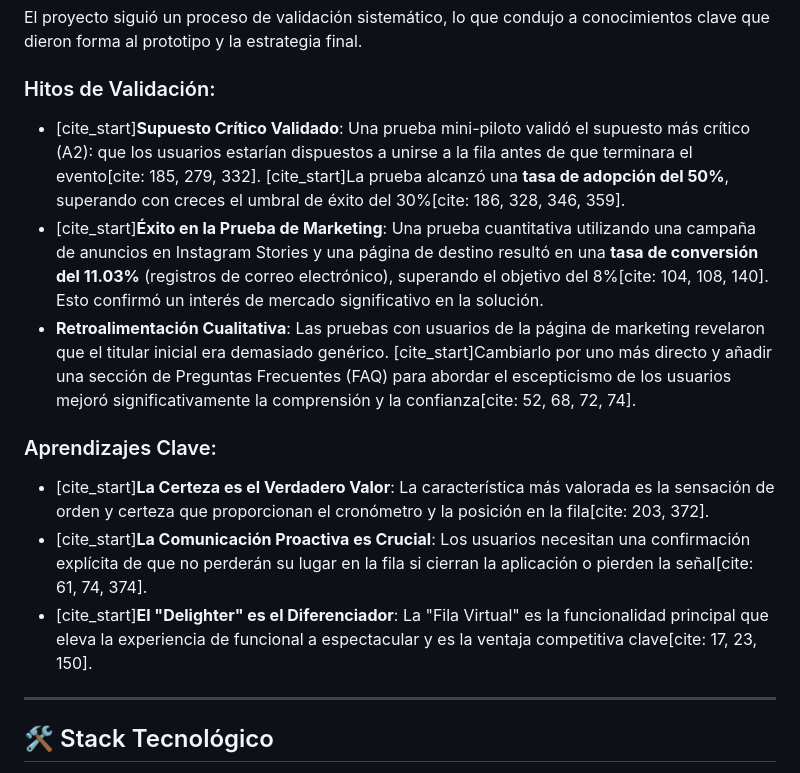
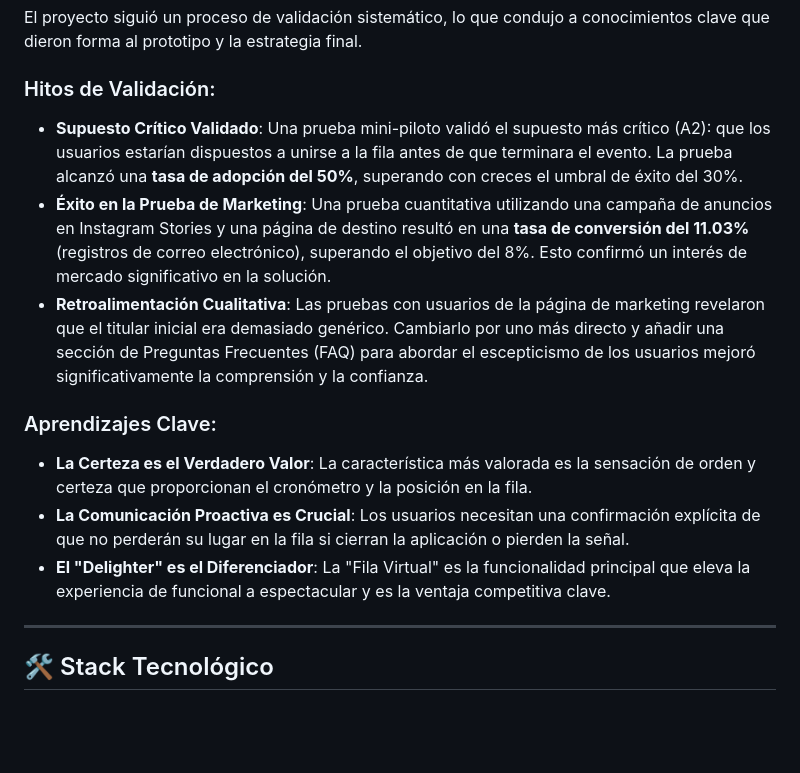
Before and after one commit to japago25andes/Prototipo-Uber-EventConnect, a Markdown page: README.md, the part around the change printed below. GitHub-like rendering; blank space fills up the shorter version.

```diff
--- a/README.md
+++ b/README.md
@@ -61,14 +61,14 @@ El prototipo consta de cuatro pantallas principales que guían al usuario a trav
 El proyecto siguió un proceso de validación sistemático, lo que condujo a conocimientos clave que dieron forma al prototipo y la estrategia final.
 
 ### Hitos de Validación:
-* [cite_start]**Supuesto Crítico Validado**: Una prueba mini-piloto validó el supuesto más crítico (A2): que los usuarios estarían dispuestos a unirse a la fila antes de que terminara el evento[cite: 185, 279, 332]. [cite_start]La prueba alcanzó una **tasa de adopción del 50%**, superando con creces el umbral de éxito del 30%[cite: 186, 328, 346, 359].
-* [cite_start]**Éxito en la Prueba de Marketing**: Una prueba cuantitativa utilizando una campaña de anuncios en Instagram Stories y una página de destino resultó en una **tasa de conversión del 11.03%** (registros de correo electrónico), superando el objetivo del 8%[cite: 104, 108, 140]. Esto confirmó un interés de mercado significativo en la solución.
-* **Retroalimentación Cualitativa**: Las pruebas con usuarios de la página de marketing revelaron que el titular inicial era demasiado genérico. [cite_start]Cambiarlo por uno más directo y añadir una sección de Preguntas Frecuentes (FAQ) para abordar el escepticismo de los usuarios mejoró significativamente la comprensión y la confianza[cite: 52, 68, 72, 74].
+* **Supuesto Crítico Validado**: Una prueba mini-piloto validó el supuesto más crítico (A2): que los usuarios estarían dispuestos a unirse a la fila antes de que terminara el evento. La prueba alcanzó una **tasa de adopción del 50%**, superando con creces el umbral de éxito del 30%.
+* **Éxito en la Prueba de Marketing**: Una prueba cuantitativa utilizando una campaña de anuncios en Instagram Stories y una página de destino resultó en una **tasa de conversión del 11.03%** (registros de correo electrónico), superando el objetivo del 8%. Esto confirmó un interés de mercado significativo en la solución.
+* **Retroalimentación Cualitativa**: Las pruebas con usuarios de la página de marketing revelaron que el titular inicial era demasiado genérico. Cambiarlo por uno más directo y añadir una sección de Preguntas Frecuentes (FAQ) para abordar el escepticismo de los usuarios mejoró significativamente la comprensión y la confianza.
 
 ### Aprendizajes Clave:
-* [cite_start]**La Certeza es el Verdadero Valor**: La característica más valorada es la sensación de orden y certeza que proporcionan el cronómetro y la posición en la fila[cite: 203, 372].
-* [cite_start]**La Comunicación Proactiva es Crucial**: Los usuarios necesitan una confirmación explícita de que no perderán su lugar en la fila si cierran la aplicación o pierden la señal[cite: 61, 74, 374].
-* [cite_start]**El "Delighter" es el Diferenciador**: La "Fila Virtual" es la funcionalidad principal que eleva la experiencia de funcional a espectacular y es la ventaja competitiva clave[cite: 17, 23, 150].
+* **La Certeza es el Verdadero Valor**: La característica más valorada es la sensación de orden y certeza que proporcionan el cronómetro y la posición en la fila.
+* **La Comunicación Proactiva es Crucial**: Los usuarios necesitan una confirmación explícita de que no perderán su lugar en la fila si cierran la aplicación o pierden la señal.
+* **El "Delighter" es el Diferenciador**: La "Fila Virtual" es la funcionalidad principal que eleva la experiencia de funcional a espectacular y es la ventaja competitiva clave.
 
 ---
 
```
Also changed, not shown: other parts of README.md (+14 -14 lines).
